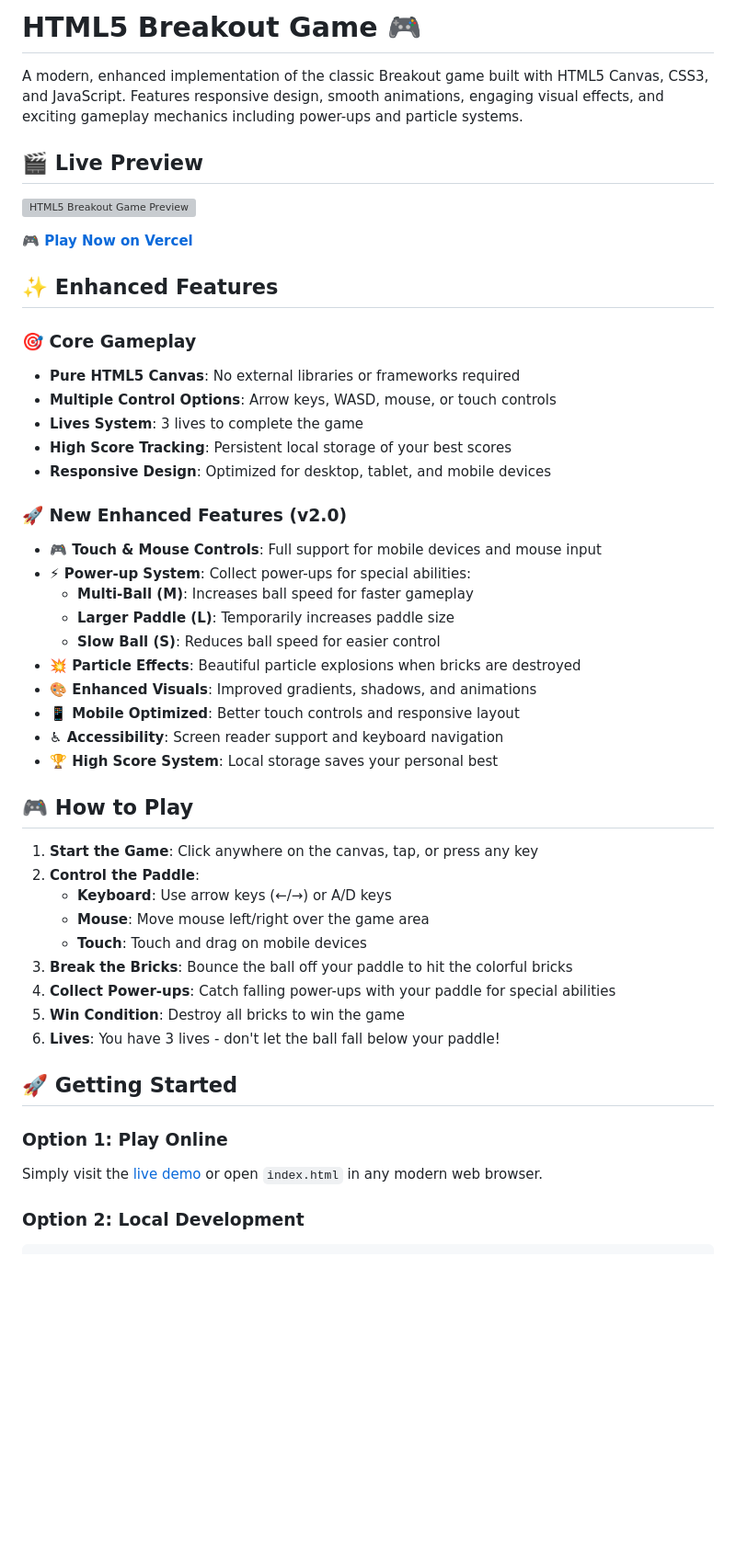
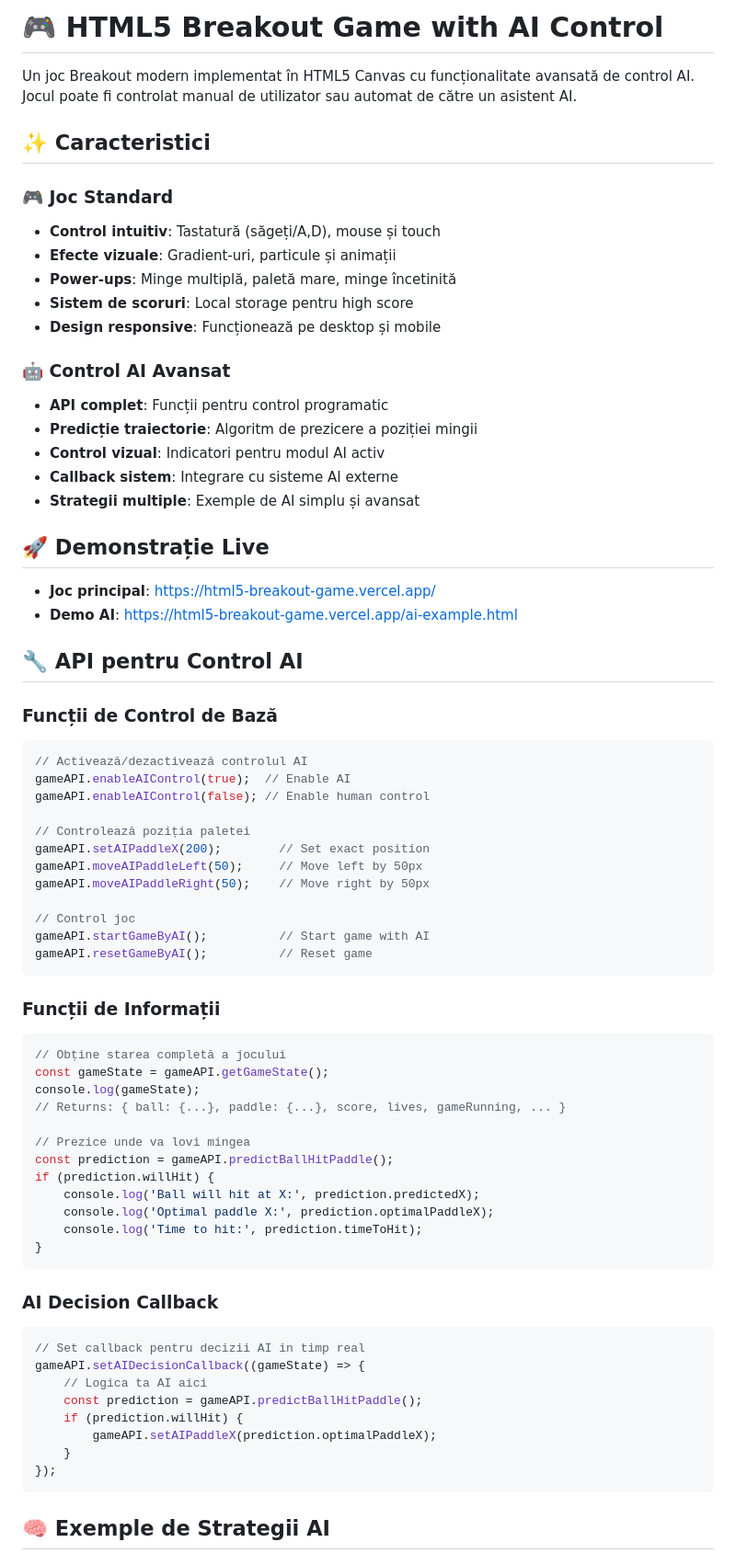
Before and after one commit to Gzeu/html5-breakout-game, a Markdown page: README.md, the part around one of its changes. Shown at 92% size. Drawn GitHub-style; blank space fills up the shorter version; grey boxes are pictures that could not be loaded.

Commit message:
Update README with comprehensive AI control documentation

````diff
--- a/README.md
+++ b/README.md
@@ -1,50 +1,76 @@
-# HTML5 Breakout Game 🎮
+# 🎮 HTML5 Breakout Game with AI Control
 
-A modern, enhanced implementation of the classic Breakout game built with HTML5 Canvas, CSS3, and JavaScript. Features responsive design, smooth animations, engaging visual effects, and exciting gameplay mechanics including power-ups and particle systems.
+Un joc Breakout modern implementat în HTML5 Canvas cu funcționalitate avansată de control AI. Jocul poate fi controlat manual de utilizator sau automat de către un asistent AI.
 
-## 🎬 Live Preview
+## ✨ Caracteristici
 
-![HTML5 Breakout Game Preview](https://html5-breakout-game.vercel.app/preview-screenshot.png)
+### 🎮 Joc Standard
+- **Control intuitiv**: Tastatură (săgeți/A,D), mouse și touch
+- **Efecte vizuale**: Gradient-uri, particule și animații
+- **Power-ups**: Minge multiplă, paletă mare, minge încetinită
+- **Sistem de scoruri**: Local storage pentru high score
+- **Design responsive**: Funcționează pe desktop și mobile
 
-**[🎮 Play Now on Vercel](https://html5-breakout-game.vercel.app/)**
+### 🤖 Control AI Avansat
+- **API complet**: Funcții pentru control programatic
+- **Predicție traiectorie**: Algoritm de prezicere a poziției mingii
+- **Control vizual**: Indicatori pentru modul AI activ
+- **Callback sistem**: Integrare cu sisteme AI externe
+- **Strategii multiple**: Exemple de AI simplu și avansat
 
-## ✨ Enhanced Features
+## 🚀 Demonstrație Live
 
-### 🎯 Core Gameplay
-- **Pure HTML5 Canvas**: No external libraries or frameworks required
-- **Multiple Control Options**: Arrow keys, WASD, mouse, or touch controls
-- **Lives System**: 3 lives to complete the game
-- **High Score Tracking**: Persistent local storage of your best scores
-- **Responsive Design**: Optimized for desktop, tablet, and mobile devices
+- **Joc principal**: [https://html5-breakout-game.vercel.app/](https://html5-breakout-game.vercel.app/)
+- **Demo AI**: [https://html5-breakout-game.vercel.app/ai-example.html](https://html5-breakout-game.vercel.app/ai-example.html)
 
-### 🚀 New Enhanced Features (v2.0)
-- **🎮 Touch & Mouse Controls**: Full support for mobile devices and mouse input
-- **⚡ Power-up System**: Collect power-ups for special abilities:
-  - **Multi-Ball (M)**: Increases ball speed for faster gameplay
-  - **Larger Paddle (L)**: Temporarily increases paddle size
-  - **Slow Ball (S)**: Reduces ball speed for easier control
-- **💥 Particle Effects**: Beautiful particle explosions when bricks are destroyed
-- **🎨 Enhanced Visuals**: Improved gradients, shadows, and animations
-- **📱 Mobile Optimized**: Better touch controls and responsive layout
-- **♿ Accessibility**: Screen reader support and keyboard navigation
-- **🏆 High Score System**: Local storage saves your personal best
+## 🔧 API pentru Control AI
 
-## 🎮 How to Play
+### Funcții de Control de Bază
 
-1. **Start the Game**: Click anywhere on the canvas, tap, or press any key
-2. **Control the Paddle**:
-   - **Keyboard**: Use arrow keys (←/→) or A/D keys
-   - **Mouse**: Move mouse left/right over the game area
-   - **Touch**: Touch and drag on mobile devices
-3. **Break the Bricks**: Bounce the ball off your paddle to hit the colorful bricks
-4. **Collect Power-ups**: Catch falling power-ups with your paddle for special abilities
-5. **Win Condition**: Destroy all bricks to win the game
-6. **Lives**: You have 3 lives - don't let the ball fall below your paddle!
+```javascript
+// Activează/dezactivează controlul AI
+gameAPI.enableAIControl(true);  // Enable AI
+gameAPI.enableAIControl(false); // Enable human control
 
-## 🚀 Getting Started
+// Controlează poziția paletei
+gameAPI.setAIPaddleX(200);        // Set exact position
+gameAPI.moveAIPaddleLeft(50);     // Move left by 50px
+gameAPI.moveAIPaddleRight(50);    // Move right by 50px
 
-### Option 1: Play Online
+// Control joc
+gameAPI.startGameByAI();          // Start game with AI
+gameAPI.resetGameByAI();          // Reset game
+```
 
-Simply visit the [live demo](https://html5-breakout-game.vercel.app/) or open `index.html` in any modern web browser.
+### Funcții de Informații
 
-### Option 2: Local Development
+```javascript
+// Obține starea completă a jocului
+const gameState = gameAPI.getGameState();
+console.log(gameState);
+// Returns: { ball: {...}, paddle: {...}, score, lives, gameRunning, ... }
+
+// Prezice unde va lovi mingea
+const prediction = gameAPI.predictBallHitPaddle();
+if (prediction.willHit) {
+    console.log('Ball will hit at X:', prediction.predictedX);
+    console.log('Optimal paddle X:', prediction.optimalPaddleX);
+    console.log('Time to hit:', prediction.timeToHit);
+}
+```
+
+### AI Decision Callback
+
+```javascript
+// Set callback pentru decizii AI in timp real
+gameAPI.setAIDecisionCallback((gameState) => {
+    // Logica ta AI aici
+    const prediction = gameAPI.predictBallHitPaddle();
+    if (prediction.willHit) {
+        gameAPI.setAIPaddleX(prediction.optimalPaddleX);
+    }
+});
+```
+
+## 🧠 Exemple de Strategii AI
+
````
Also changed, not shown: other parts of README.md (+168 -117 lines).
